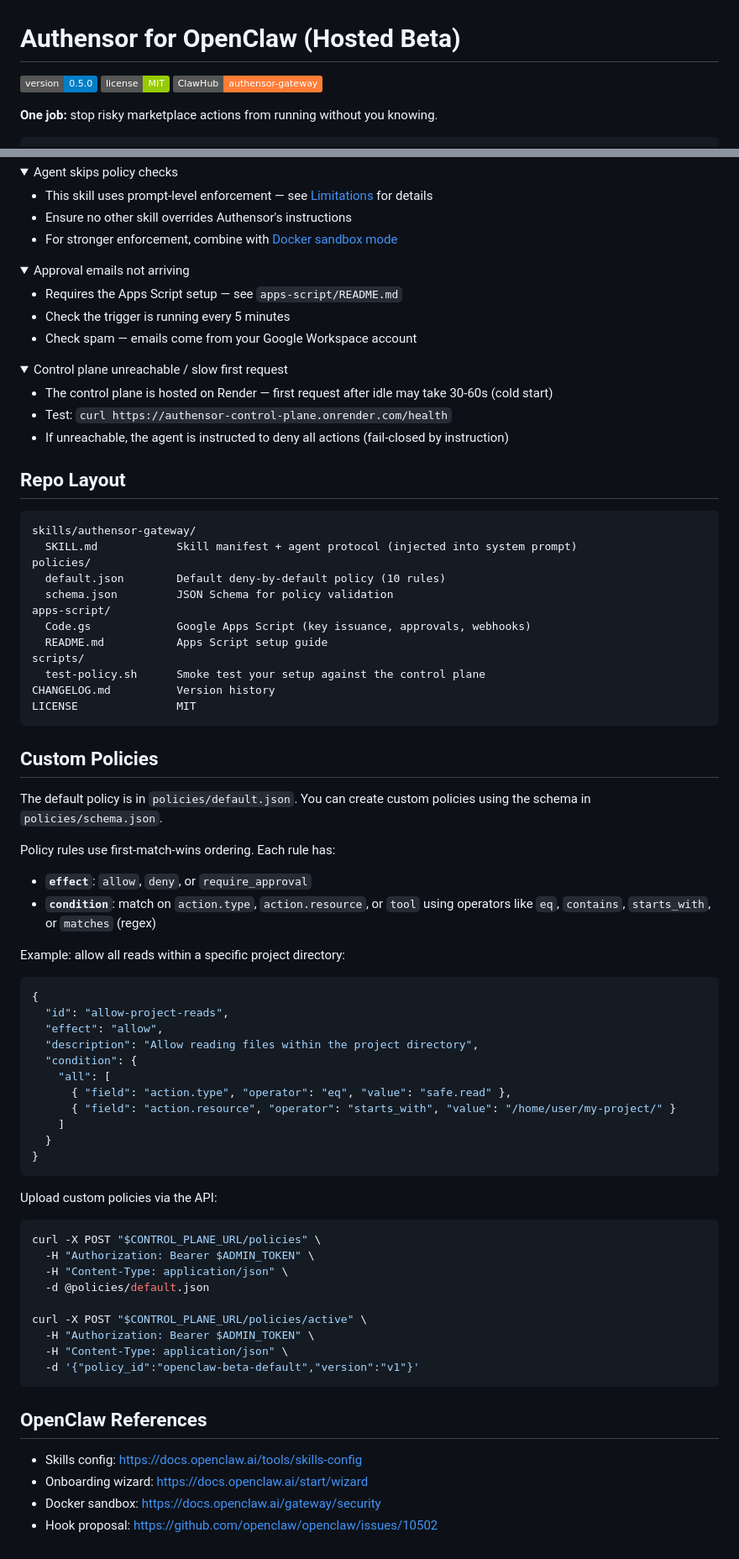
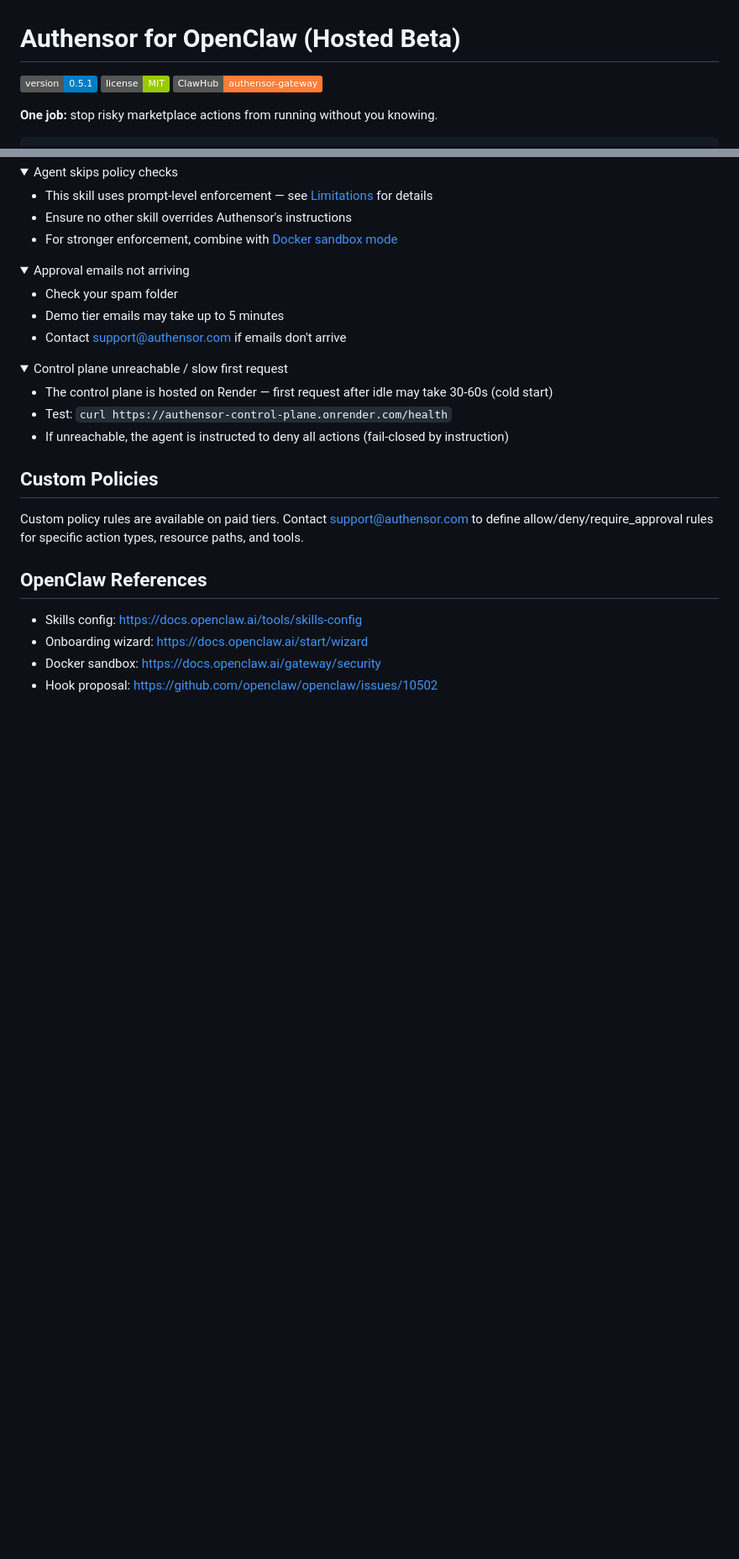
Before and after one commit to AUTHENSOR/Authensor-for-OpenClaw, a Markdown page: README.md, 2 parts joined by grey strips. Shown at 84% size. Drawn GitHub-style; folded sections open; badges without logos; blank space fills up the shorter version.

````diff
--- a/README.md
+++ b/README.md
@@ -1,6 +1,6 @@
 # Authensor for OpenClaw (Hosted Beta)
 
-[![Version](https://img.shields.io/badge/version-0.5.0-blue)](https://github.com/AUTHENSOR/Authensor-for-OpenClaw/releases)
+[![Version](https://img.shields.io/badge/version-0.5.1-blue)](https://github.com/AUTHENSOR/Authensor-for-OpenClaw/releases)
 [![License](https://img.shields.io/badge/license-MIT-green)](LICENSE)
 [![ClawHub](https://img.shields.io/badge/ClawHub-authensor--gateway-orange)](https://www.clawhub.ai/AUTHENSOR/authensor-gateway)
 
@@ -285,9 +242,9 @@ If the agent runs tool calls without checking the control plane, the skill may n
 <details>
 <summary>Approval emails not arriving</summary>
 
-- Requires the Apps Script setup — see `apps-script/README.md`
-- Check the trigger is running every 5 minutes
-- Check spam — emails come from your Google Workspace account
+- Check your spam folder
+- Demo tier emails may take up to 5 minutes
+- Contact support@authensor.com if emails don't arrive
 </details>
 
 <details>
@@ -298,60 +255,9 @@ If the agent runs tool calls without checking the control plane, the skill may n
 - If unreachable, the agent is instructed to deny all actions (fail-closed by instruction)
 </details>
 
-## Repo Layout
-
-```
-skills/authensor-gateway/
-  SKILL.md            Skill manifest + agent protocol (injected into system prompt)
-policies/
-  default.json        Default deny-by-default policy (10 rules)
-  schema.json         JSON Schema for policy validation
-apps-script/
-  Code.gs             Google Apps Script (key issuance, approvals, webhooks)
-  README.md           Apps Script setup guide
-scripts/
-  test-policy.sh      Smoke test your setup against the control plane
-CHANGELOG.md          Version history
-LICENSE               MIT
-```
-
 ## Custom Policies
 
-The default policy is in `policies/default.json`. You can create custom policies using the schema in `policies/schema.json`.
-
-Policy rules use first-match-wins ordering. Each rule has:
-- **`effect`**: `allow`, `deny`, or `require_approval`
-- **`condition`**: match on `action.type`, `action.resource`, or `tool` using operators like `eq`, `contains`, `starts_with`, or `matches` (regex)
-
-Example: allow all reads within a specific project directory:
-
-```json
-{
-  "id": "allow-project-reads",
-  "effect": "allow",
-  "description": "Allow reading files within the project directory",
-  "condition": {
-    "all": [
-      { "field": "action.type", "operator": "eq", "value": "safe.read" },
-      { "field": "action.resource", "operator": "starts_with", "value": "/home/user/my-project/" }
-    ]
-  }
-}
-```
-
-Upload custom policies via the API:
-
-```bash
-curl -X POST "$CONTROL_PLANE_URL/policies" \
-  -H "Authorization: Bearer $ADMIN_TOKEN" \
-  -H "Content-Type: application/json" \
-  -d @policies/default.json
-
-curl -X POST "$CONTROL_PLANE_URL/policies/active" \
-  -H "Authorization: Bearer $ADMIN_TOKEN" \
-  -H "Content-Type: application/json" \
-  -d '{"policy_id":"openclaw-beta-default","version":"v1"}'
-```
+Custom policy rules are available on paid tiers. Contact support@authensor.com to define allow/deny/require_approval rules for specific action types, resource paths, and tools.
 
 ## OpenClaw References
 - Skills config: https://docs.openclaw.ai/tools/skills-config
````
Also changed, not shown: other parts of README.md (+9 -52 lines), CHANGELOG.md (+20 -13 lines), skills/authensor-gateway/SKILL.md (+3 -21 lines).
